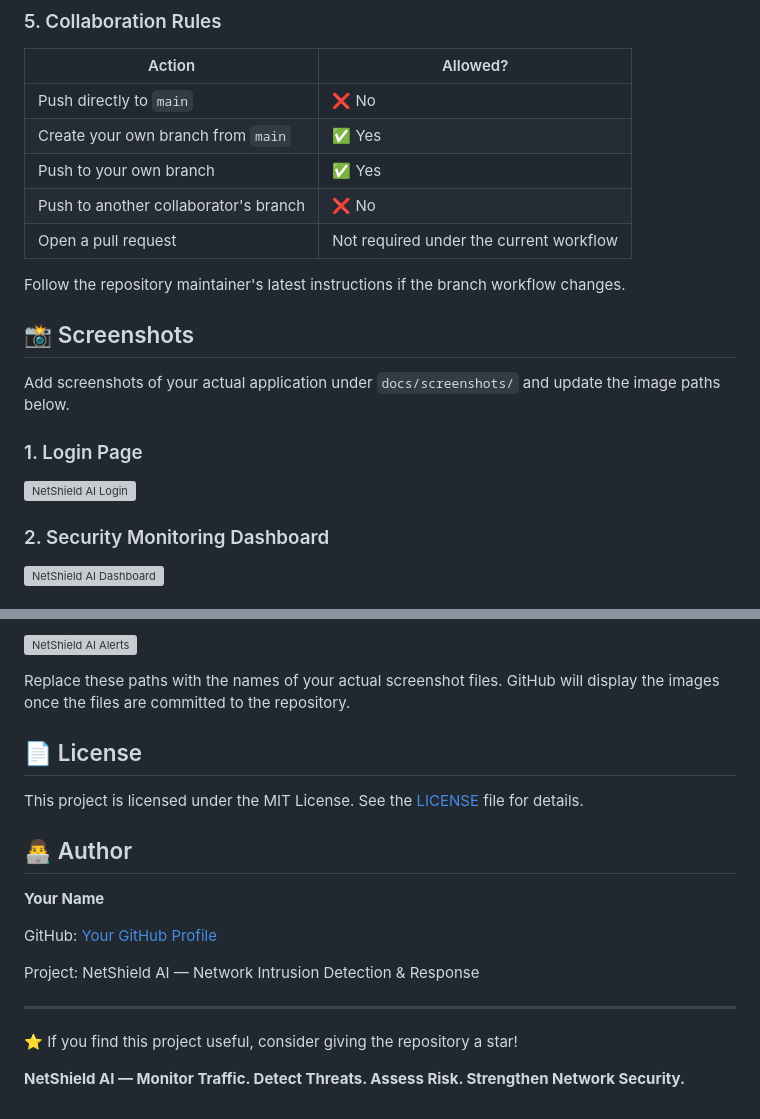
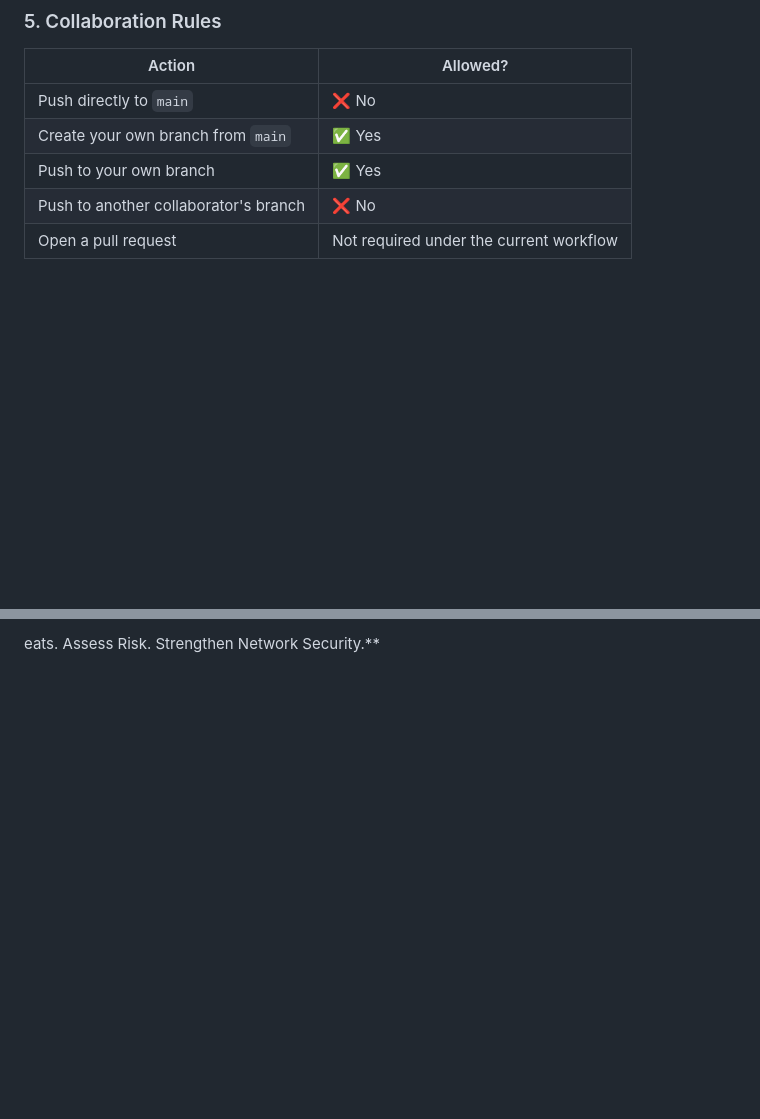
Before and after one commit to springboardmentor442n-coder/Network-Anomaly-Detection-and-Predictive-Intrusion-Monitoring-Platform, a Markdown page: README.md, 2 parts joined by grey strips. Rendered like a GitHub page; blank space fills up the shorter version; grey boxes are pictures that could not be loaded.

Commit message:
Remove screenshots and author details from README
Removed screenshots section and author information from README.

```diff
--- a/README.md
+++ b/README.md
@@ -430,17 +430,3 @@ git push -u origin your-name
 | Push to another collaborator's branch | ❌ No |
 | Open a pull request | Not required under the current workflow |
 
-Follow the repository maintainer's latest instructions if the branch workflow changes.
-
-## 📸 Screenshots
-
-Add screenshots of your actual application under `docs/screenshots/` and update the image paths below.
-
-### 1. Login Page
-
-![NetShield AI Login](docs/screenshots/login.png)
-
-### 2. Security Monitoring Dashboard
-
-![NetShield AI Dashboard](docs/screenshots/dashboard.png)
-
@@ -461,21 +433 @@ Add screenshots of your actual application under `docs/screenshots/` and update
-![NetShield AI Alerts](docs/screenshots/alerts.png)
-
-Replace these paths with the names of your actual screenshot files. GitHub will display the images once the files are committed to the repository.
-
-## 📄 License
-
-This project is licensed under the MIT License. See the [LICENSE](LICENSE) file for details.
-
-## 👨‍💻 Author
-
-**Your Name**
-
-GitHub: [Your GitHub Profile](https://github.com/YOUR-GITHUB-USERNAME)
-
-Project: NetShield AI — Network Intrusion Detection & Response
-
----
-
-⭐ If you find this project useful, consider giving the repository a star!
-
-**NetShield AI — Monitor Traffic. Detect Threats. Assess Risk. Strengthen Network Security.**
+eats. Assess Risk. Strengthen Network Security.**
```
Also changed, not shown: other parts of README.md (+0 -14 lines).
